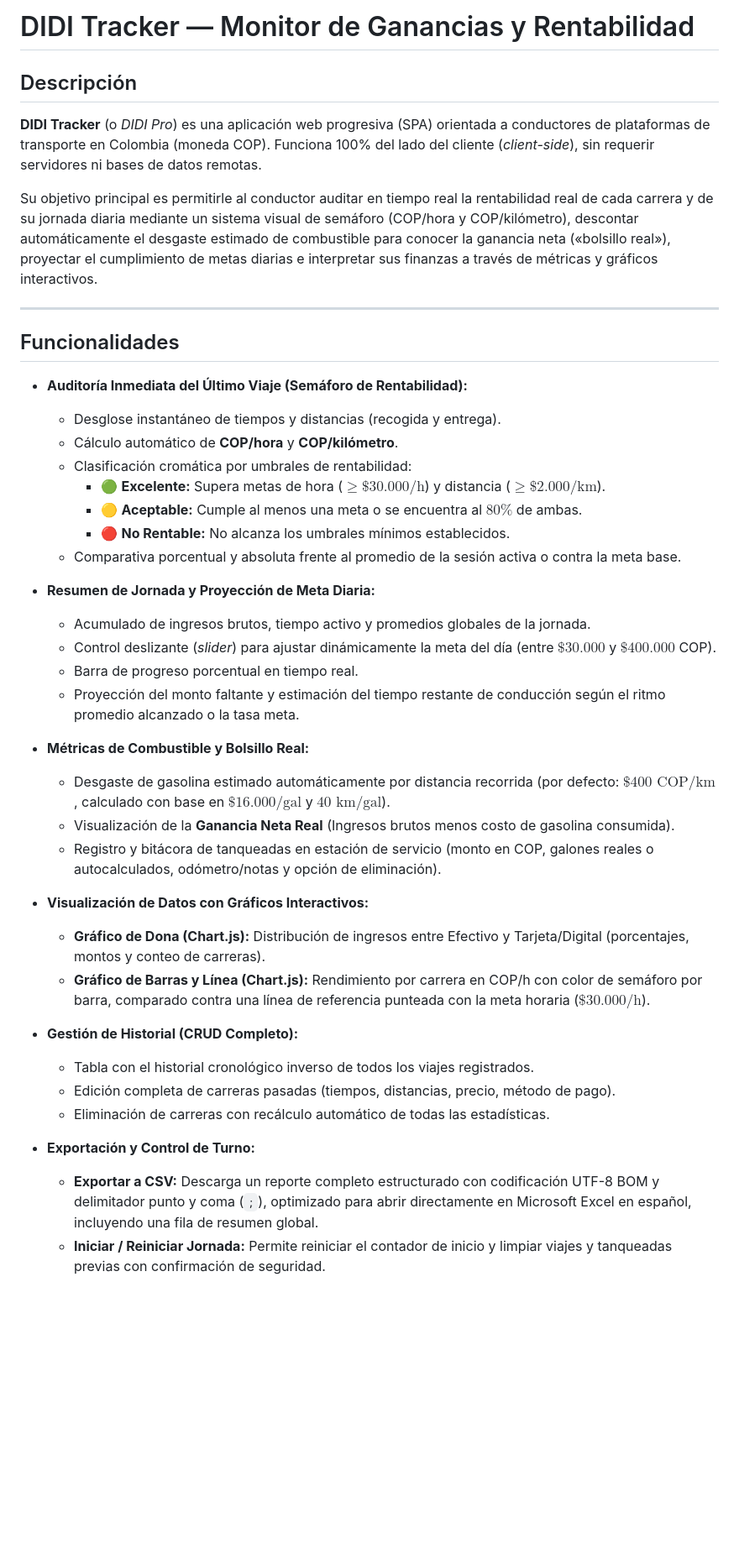
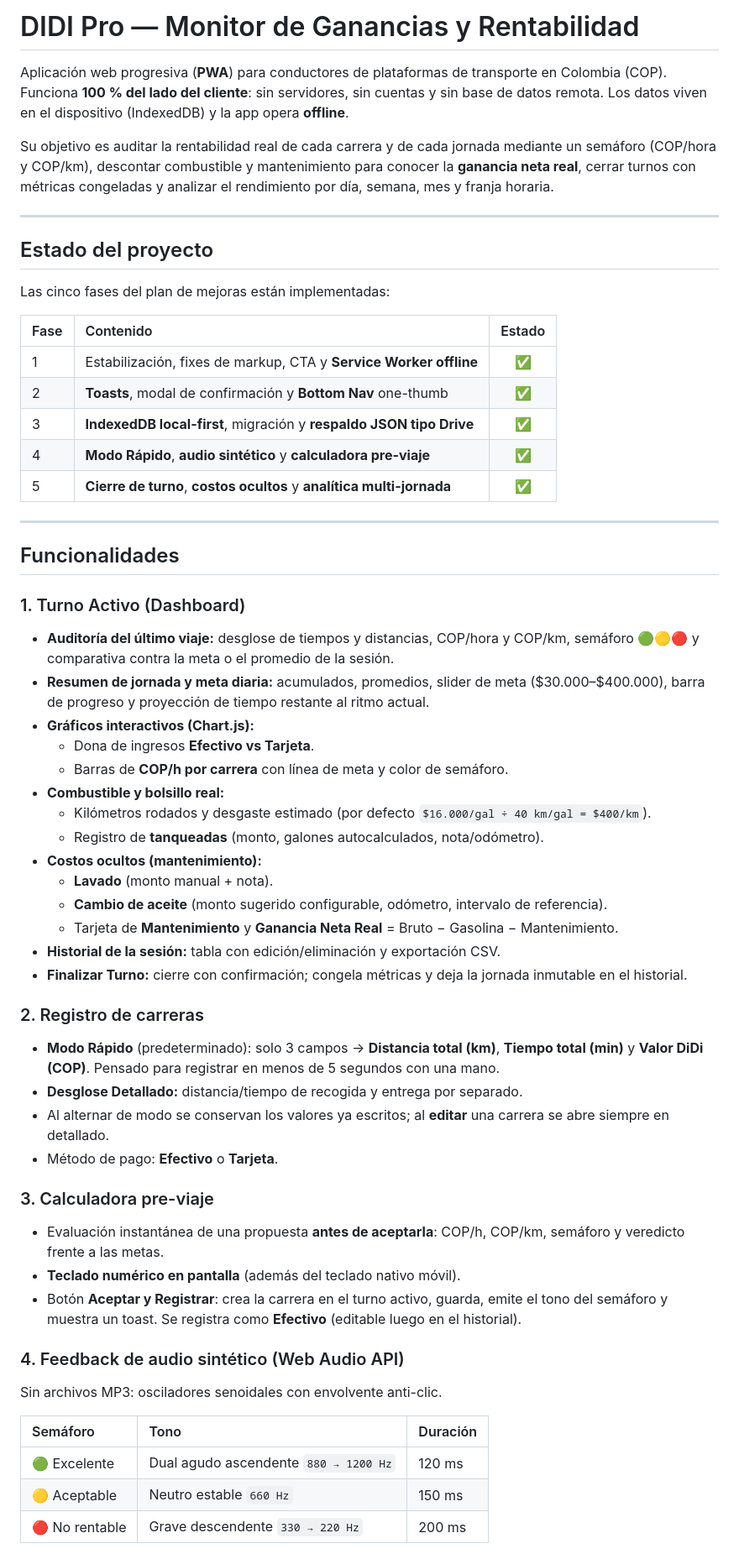
Before and after one commit to fresteban2010/Proyecto-DIDI, a Markdown page: README.md, the part around one of its changes. Shown at 84% size. Rendered like a GitHub page; blank space fills up the shorter version.

```diff
--- a/README.md
+++ b/README.md
@@ -1,44 +1,64 @@
-# DIDI Tracker — Monitor de Ganancias y Rentabilidad
+# DIDI Pro — Monitor de Ganancias y Rentabilidad
 
-## Descripción
+Aplicación web progresiva (**PWA**) para conductores de plataformas de transporte en Colombia (COP). Funciona **100 % del lado del cliente**: sin servidores, sin cuentas y sin base de datos remota. Los datos viven en el dispositivo (IndexedDB) y la app opera **offline**.
 
-**DIDI Tracker** (o *DIDI Pro*) es una aplicación web progresiva (SPA) orientada a conductores de plataformas de transporte en Colombia (moneda COP). Funciona 100% del lado del cliente (*client-side*), sin requerir servidores ni bases de datos remotas.
+Su objetivo es auditar la rentabilidad real de cada carrera y de cada jornada mediante un semáforo (COP/hora y COP/km), descontar combustible y mantenimiento para conocer la **ganancia neta real**, cerrar turnos con métricas congeladas y analizar el rendimiento por día, semana, mes y franja horaria.
 
-Su objetivo principal es permitirle al conductor auditar en tiempo real la rentabilidad real de cada carrera y de su jornada diaria mediante un sistema visual de semáforo (COP/hora y COP/kilómetro), descontar automáticamente el desgaste estimado de combustible para conocer la ganancia neta («bolsillo real»), proyectar el cumplimiento de metas diarias e interpretar sus finanzas a través de métricas y gráficos interactivos.
+---
+
+## Estado del proyecto
+
+Las cinco fases del plan de mejoras están implementadas:
+
+| Fase | Contenido | Estado |
+| :--- | :--- | :---: |
+| 1 | Estabilización, fixes de markup, CTA y **Service Worker offline** | ✅ |
+| 2 | **Toasts**, modal de confirmación y **Bottom Nav** one-thumb | ✅ |
+| 3 | **IndexedDB local-first**, migración y **respaldo JSON tipo Drive** | ✅ |
+| 4 | **Modo Rápido**, **audio sintético** y **calculadora pre-viaje** | ✅ |
+| 5 | **Cierre de turno**, **costos ocultos** y **analítica multi-jornada** | ✅ |
 
 ---
 
 ## Funcionalidades
 
-* **Auditoría Inmediata del Último Viaje (Semáforo de Rentabilidad):**
-  * Desglose instantáneo de tiempos y distancias (recogida y entrega).
-  * Cálculo automático de **COP/hora** y **COP/kilómetro**.
-  * Clasificación cromática por umbrales de rentabilidad:
-    * 🟢 **Excelente:** Supera metas de hora ($\ge \$30.000/\text{h}$) y distancia ($\ge \$2.000/\text{km}$).
-    * 🟡 **Aceptable:** Cumple al menos una meta o se encuentra al $80\%$ de ambas.
-    * 🔴 **No Rentable:** No alcanza los umbrales mínimos establecidos.
-  * Comparativa porcentual y absoluta frente al promedio de la sesión activa o contra la meta base.
+### 1. Turno Activo (Dashboard)
 
-* **Resumen de Jornada y Proyección de Meta Diaria:**
-  * Acumulado de ingresos brutos, tiempo activo y promedios globales de la jornada.
-  * Control deslizante (*slider*) para ajustar dinámicamente la meta del día (entre $\$30.000$ y $\$400.000$ COP).
-  * Barra de progreso porcentual en tiempo real.
-  * Proyección del monto faltante y estimación del tiempo restante de conducción según el ritmo promedio alcanzado o la tasa meta.
+- **Auditoría del último viaje:** desglose de tiempos y distancias, COP/hora y COP/km, semáforo 🟢🟡🔴 y comparativa contra la meta o el promedio de la sesión.
+- **Resumen de jornada y meta diaria:** acumulados, promedios, slider de meta ($30.000–$400.000), barra de progreso y proyección de tiempo restante al ritmo actual.
+- **Gráficos interactivos (Chart.js):**
+  - Dona de ingresos **Efectivo vs Tarjeta**.
+  - Barras de **COP/h por carrera** con línea de meta y color de semáforo.
+- **Combustible y bolsillo real:**
+  - Kilómetros rodados y desgaste estimado (por defecto `$16.000/gal ÷ 40 km/gal = $400/km`).
+  - Registro de **tanqueadas** (monto, galones autocalculados, nota/odómetro).
+- **Costos ocultos (mantenimiento):**
+  - **Lavado** (monto manual + nota).
+  - **Cambio de aceite** (monto sugerido configurable, odómetro, intervalo de referencia).
+  - Tarjeta de **Mantenimiento** y **Ganancia Neta Real** = Bruto − Gasolina − Mantenimiento.
+- **Historial de la sesión:** tabla con edición/eliminación y exportación CSV.
+- **Finalizar Turno:** cierre con confirmación; congela métricas y deja la jornada inmutable en el historial.
 
-* **Métricas de Combustible y Bolsillo Real:**
-  * Desgaste de gasolina estimado automáticamente por distancia recorrida (por defecto: $\$400\text{ COP/km}$, calculado con base en $\$16.000/\text{gal}$ y $40\text{ km/gal}$).
-  * Visualización de la **Ganancia Neta Real** (Ingresos brutos menos costo de gasolina consumida).
-  * Registro y bitácora de tanqueadas en estación de servicio (monto en COP, galones reales o autocalculados, odómetro/notas y opción de eliminación).
+### 2. Registro de carreras
 
-* **Visualización de Datos con Gráficos Interactivos:**
-  * **Gráfico de Dona (Chart.js):** Distribución de ingresos entre Efectivo y Tarjeta/Digital (porcentajes, montos y conteo de carreras).
-  * **Gráfico de Barras y Línea (Chart.js):** Rendimiento por carrera en COP/h con color de semáforo por barra, comparado contra una línea de referencia punteada con la meta horaria ($\$30.000/\text{h}$).
+- **Modo Rápido** (predeterminado): solo 3 campos → **Distancia total (km)**, **Tiempo total (min)** y **Valor DiDi (COP)**. Pensado para registrar en menos de 5 segundos con una mano.
+- **Desglose Detallado:** distancia/tiempo de recogida y entrega por separado.
+- Al alternar de modo se conservan los valores ya escritos; al **editar** una carrera se abre siempre en detallado.
+- Método de pago: **Efectivo** o **Tarjeta**.
 
-* **Gestión de Historial (CRUD Completo):**
-  * Tabla con el historial cronológico inverso de todos los viajes registrados.
-  * Edición completa de carreras pasadas (tiempos, distancias, precio, método de pago).
-  * Eliminación de carreras con recálculo automático de todas las estadísticas.
+### 3. Calculadora pre-viaje
 
-* **Exportación y Control de Turno:**
-  * **Exportar a CSV:** Descarga un reporte completo estructurado con codificación UTF-8 BOM y delimitador punto y coma (`;`), optimizado para abrir directamente en Microsoft Excel en español, incluyendo una fila de resumen global.
-  * **Iniciar / Reiniciar Jornada:** Permite reiniciar el contador de inicio y limpiar viajes y tanqueadas previas con confirmación de seguridad.
+- Evaluación instantánea de una propuesta **antes de aceptarla**: COP/h, COP/km, semáforo y veredicto frente a las metas.
+- **Teclado numérico en pantalla** (además del teclado nativo móvil).
+- Botón **Aceptar y Registrar**: crea la carrera en el turno activo, guarda, emite el tono del semáforo y muestra un toast. Se registra como **Efectivo** (editable luego en el historial).
+
+### 4. Feedback de audio sintético (Web Audio API)
+
+Sin archivos MP3: osciladores senoidales con envolvente anti-clic.
+
+| Semáforo | Tono | Duración |
+| :--- | :--- | :--- |
+| 🟢 Excelente | Dual agudo ascendente `880 → 1200 Hz` | 120 ms |
+| 🟡 Aceptable | Neutro estable `660 Hz` | 150 ms |
+| 🔴 No rentable | Grave descendente `330 → 220 Hz` | 200 ms |
+
```
Also changed, not shown: other parts of README.md (+160 -64 lines), 1 other file.
